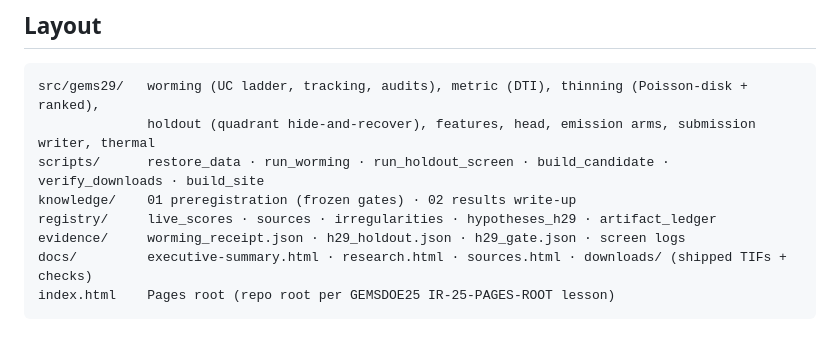
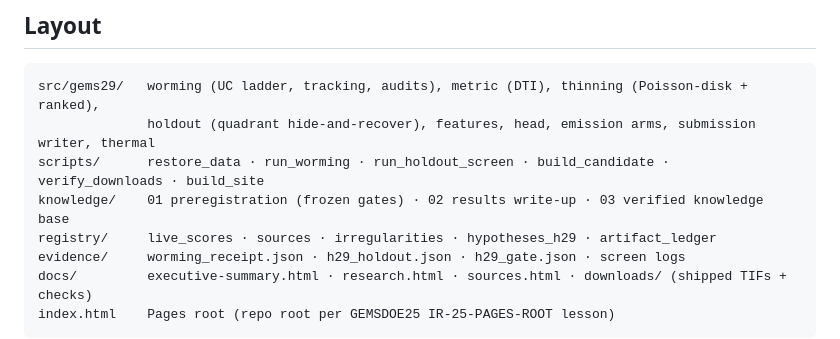
Before and after one commit to buffedlizard55-lab/GEMSDOE29, a Markdown page: README.md, the part around the change. Drawn GitHub-style.

Commit message:
README: end-of-session status (merged, shipped)
Co-authored-by: arena-agent <297053741+arena-agent@users.noreply.github.com>

```diff
--- a/README.md
+++ b/README.md
@@ -87,7 +87,7 @@ submits manually through the portal using the note text above.
 src/gems29/   worming (UC ladder, tracking, audits), metric (DTI), thinning (Poisson-disk + ranked),
               holdout (quadrant hide-and-recover), features, head, emission arms, submission writer, thermal
 scripts/      restore_data · run_worming · run_holdout_screen · build_candidate · verify_downloads · build_site
-knowledge/    01 preregistration (frozen gates) · 02 results write-up
+knowledge/    01 preregistration (frozen gates) · 02 results write-up · 03 verified knowledge base
 registry/     live_scores · sources · irregularities · hypotheses_h29 · artifact_ledger
 evidence/     worming_receipt.json · h29_holdout.json · h29_gate.json · screen logs
 docs/         executive-summary.html · research.html · sources.html · downloads/ (shipped TIFs + checks)
```
